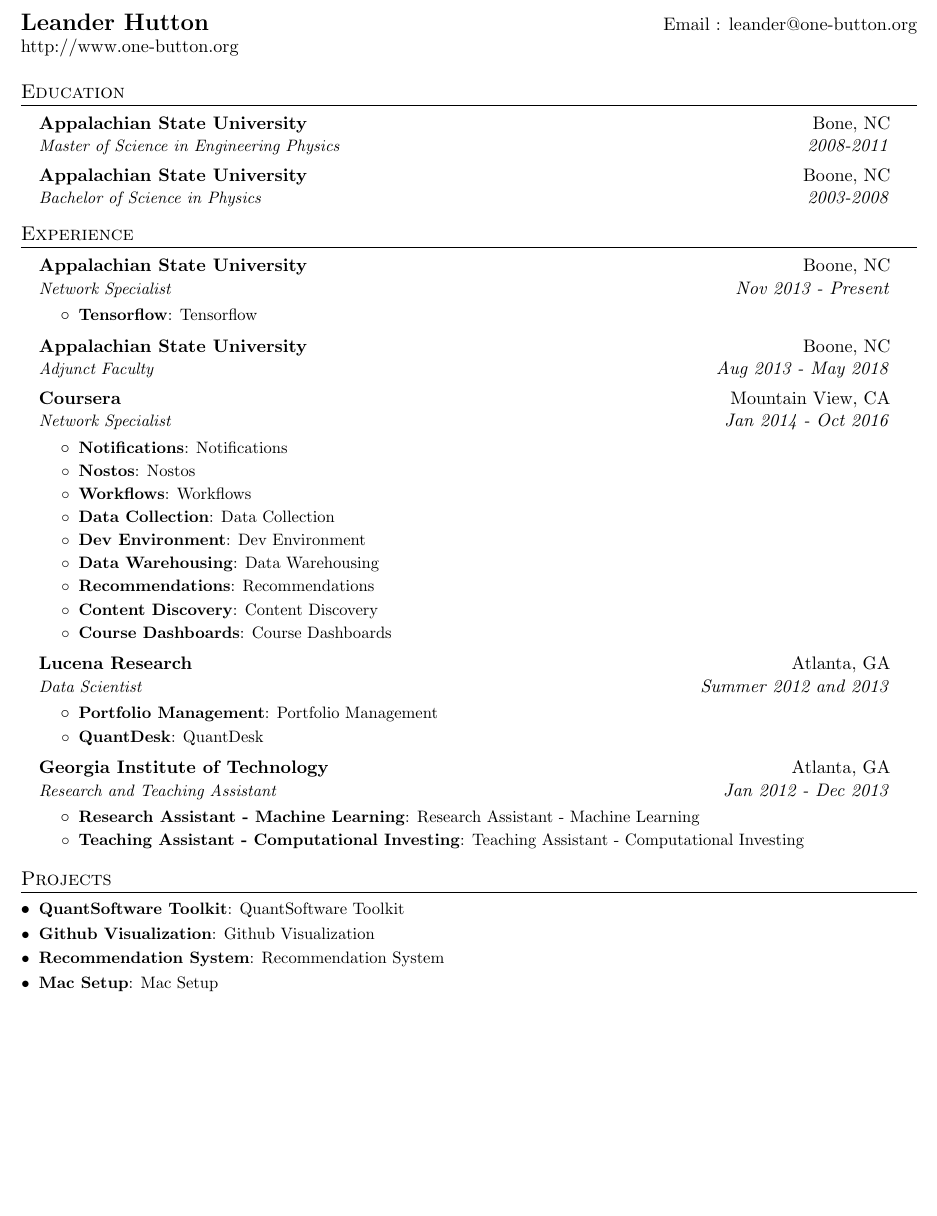
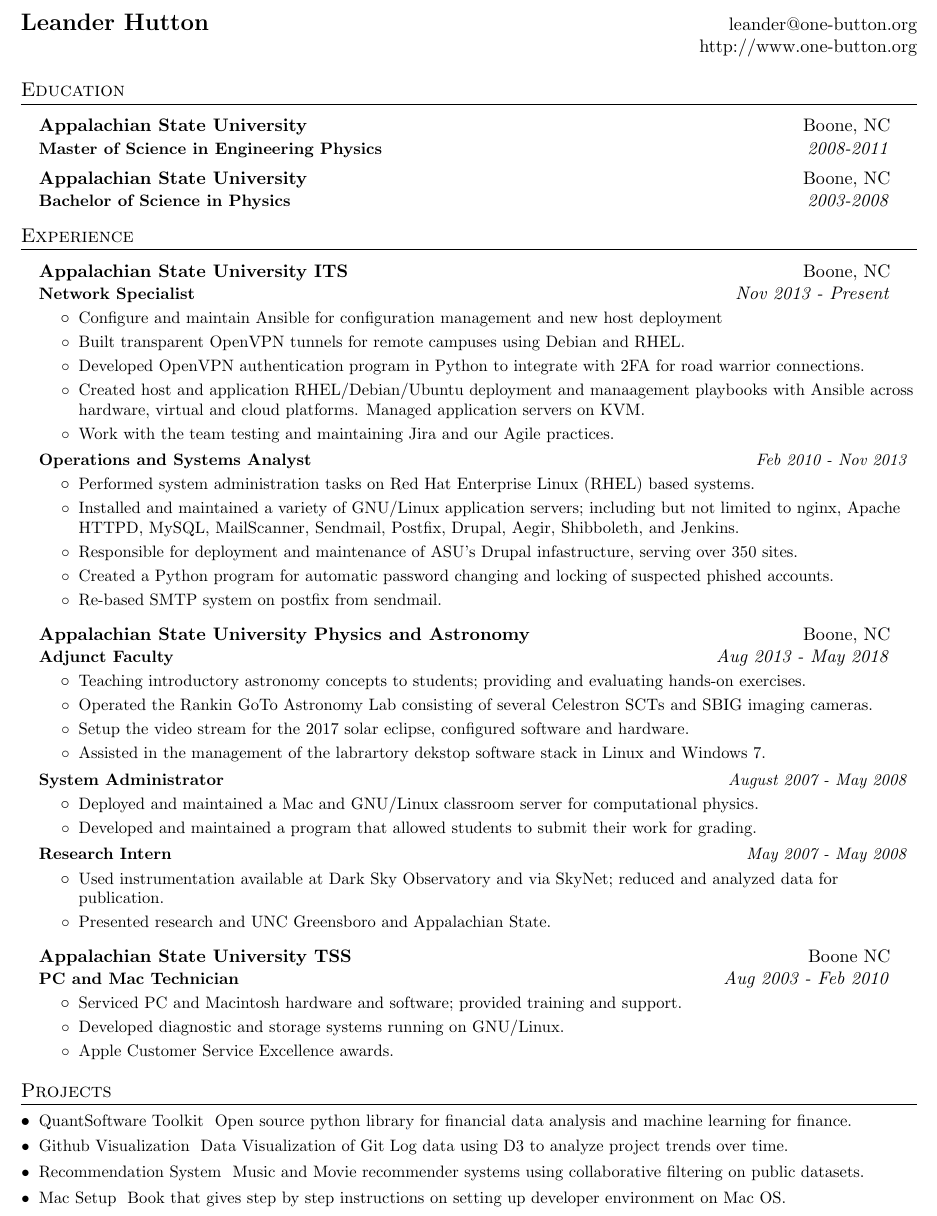
Before and after one commit to leanderhutton/cv, a LaTeX CV (resume_new.tex): part of the page, cut so that both start at the same text, the shorter picture padded with empty space. Compiled offline with pdfLaTeX.

Commit message:
updated resume_new

```diff
--- a/resume_new.tex
+++ b/resume_new.tex
@@ -49,9 +44,9 @@
 %-------------------------
 % Custom commands
 
-\newcommand{\resumeItem}[2]{
+\newcommand{\resumeItem}[1]{
 	\item\small{
-		\textbf{#1}{: #1 \vspace{-2pt}}
+		{#1}
 	}
 }
 
@@ -65,16 +60,16 @@
 }
 
 \newcommand{\resumeSubheading}[4]{
-  \vspace{-1pt}\item[]
+  \vspace{1pt}\item[]
     \begin{tabular*}{0.95\textwidth}[t]{l@{\extracolsep{\fill}}r}
       \textbf{#1} & #2 \\
-      \textit{\small#3} & \textit{\ #4} \\
+      \textbf{\small#3} & \textit{\ #4} \\
     \end{tabular*}\vspace{-5pt}
 }
 
 \newcommand{\resumeSubSubheading}[2]{
     \begin{tabular*}{0.97\textwidth}{l@{\extracolsep{\fill}}r}
-      \textit{\small#1} & \textit{\small #2} \\
+      \textbf{\small#1} & \textit{\small #2} \\
     \end{tabular*}\vspace{-5pt}
 }
 
@@ -95,8 +90,8 @@
 
 %----------HEADING-----------------
 \begin{tabular*}{\textwidth}{l@{\extracolsep{\fill}}r}
-  \textbf{\href{http://www.one-button.org}{\Large Leander Hutton}} & Email : \href{mailto:leander@one-button.org}{leander@one-button.org}\\
-  \href{http://www.one-button.org}{http://www.one-button.org}
+  \textbf{\href{http://www.one-button.org}{\Large Leander Hutton}}& \href{mailto:leander@one-button.org}{leander@one-button.org}\\&
+  \href{https://www.one-button.org}{http://www.one-button.org}
 \end{tabular*}
 
 
@@ -104,7 +99,7 @@
 \section{Education}
 \resumeSubHeadingListStart
     \resumeSubheading
-      {Appalachian State University}{Bone, NC}
+      {Appalachian State University}{Boone, NC}
       {Master of Science in Engineering Physics}{2008-2011}
     \resumeSubheading
       {Appalachian State University}{Boone, NC}
@@ -115,75 +110,61 @@
 
 %-----------EXPERIENCE-----------------
 \section{Experience}
-  \resumeSubHeadingListStart
+\resumeSubHeadingListStart
 
     \resumeSubheading
-      {Appalachian State University}{Boone, NC}
-      {Network Specialist}{Nov 2013 - Present}
+      {Appalachian State University ITS}{Boone, NC}
+      {Network Specialist}  {Nov 2013 - Present}
       \resumeItemListStart
-        \resumeItem{Tensorflow}
-          {TensorFlow is an open source software library for numerical computation using data flow graphs; primarily used for training deep learning models. Worked on APIs and performance for training models on Tensor Processing Units (TPU).}
+        \resumeItem{Configure and maintain Ansible for configuration management and new host deployment}
+        \resumeItem{Built transparent OpenVPN tunnels for remote campuses using Debian and RHEL.}
+        \resumeItem{Developed OpenVPN authentication program in Python to integrate with 2FA for road warrior connections.}
+        \resumeItem{Created host and application RHEL/Debian/Ubuntu deployment and manaagement playbooks with Ansible across hardware, virtual and cloud platforms. Managed application servers on KVM.}
+        \resumeItem{Work with the team testing and maintaining Jira and our Agile practices.}
       \resumeItemListEnd
-         \resumeSubheading
-      {Appalachian State University}{Boone, NC}
-      {Adjunct Faculty}{Aug 2013 - May 2018}
+    \resumeSubSubheading
+     {Operations and Systems Analyst}{Feb 2010 - Nov 2013}
+    \resumeItemListStart
+       \resumeItem{Performed system administration tasks on Red Hat Enterprise Linux (RHEL) based systems.}
+       \resumeItem{Installed and maintained a variety of GNU/Linux application servers; including but not limited to nginx, Apache HTTPD, MySQL, MailScanner, Sendmail, Postfix, Drupal, Aegir, Shibboleth, and Jenkins.}
+       \resumeItem{Responsible for deployment and maintenance of ASU's Drupal infastructure, serving over 350 sites.}
+       \resumeItem{Created a Python program for automatic password changing and locking of suspected phished accounts.}
+       \resumeItem{Re-based SMTP system on postfix from sendmail.}
+   \resumeItemListEnd
+	\resumeSubheading
+	{Appalachian State University Physics and Astronomy}{Boone, NC}
+	{Adjunct Faculty}  {Aug 2013 - May 2018}
+	\resumeItemListStart
+	 \resumeItem{Teaching introductory astronomy concepts to students; providing and evaluating hands-on exercises.}
+	 \resumeItem{Operated the Rankin GoTo Astronomy Lab consisting of several Celestron SCTs and SBIG imaging cameras.}
+	 \resumeItem{Setup the video stream for the 2017 solar eclipse, configured software and hardware.}
+	\resumeItem{Assisted in the management of the labrartory dekstop software stack in Linux and Windows 7.}
+	 \resumeItemListEnd
+	 \resumeSubSubheading
+	 {System Administrator}{August 2007 - May 2008}
+	 \resumeItemListStart
+	 \resumeItem{Deployed and maintained a Mac and GNU/Linux classroom server for computational physics.}
+	 \resumeItem{Developed and maintained a program that allowed students to submit their work for grading.}
+	 \resumeItemListEnd
+	 \resumeSubSubheading
+	 {Research Intern}{May 2007 - May 2008}
+	 \resumeItemListStart
+	 \resumeItem{Used instrumentation available at Dark Sky Observatory and via SkyNet; reduced and analyzed data for publication.}
+	 \resumeItem{Presented research and UNC Greensboro and Appalachian State.}
+	 \resumeItemListEnd
+	 \resumeSubheading
+	 {Appalachian State University TSS}{Boone NC}
+	 {PC and Mac Technician}{Aug 2003 - Feb 2010}
+	 \resumeItemListStart
+	 \resumeItem{Serviced PC and Macintosh hardware and software; provided training and support.}
+	 \resumeItem{Developed diagnostic and storage systems running on GNU/Linux.}
+	 \resumeItem{Apple Customer Service Excellence awards.}
+	 \resumeItemListEnd
 
 
-% --------Multiple Positions Heading------------
-%    \resumeSubSubheading
-%     {Software Engineer I}{Oct 2014 - Sep 2016}
-%     \resumeItemListStart
-%        \resumeItem{Apache Beam}
-%          {Apache Beam is a unified model for defining both batch and streaming data-parallel processing pipelines}
-%     \resumeItemListEnd
-%    \resumeSubHeadingListEnd
-%-------------------------------------------
+\resumeSubHeadingListEnd
 
-    \resumeSubheading
-      {Coursera}{Mountain View, CA}
-      {Network Specialist}{Jan 2014 - Oct 2016}
-      \resumeItemListStart
-        \resumeItem{Notifications}
-          {Service for sending email, push and in-app notifications. Involved in features such as delivery time optimization, tracking, queuing and A/B testing. Built an internal app to run batch campaigns for marketing etc.}
-        \resumeItem{Nostos}
-          {Bulk data processing and injection service from Hadoop to Cassandra and provides a thin REST layer on top for serving offline computed data online.}
-        \resumeItem{Workflows}
-          {Dataduct an open source workflow framework to create and manage data pipelines leveraging reusables patterns to expedite developer productivity.}
-        \resumeItem{Data Collection}
-          {Designed the internal survey and crowd sourcing platform which allowed for creating various tasks for crowd sourcing or embedding surveys across the Coursera platform.}
-        \resumeItem{Dev Environment}
-          {Analytics environment based on docker and AWS, standardized the python and R dependencies. Wrote the core libraries that are shared by all data scientists.}
-        \resumeItem{Data Warehousing}
-          {Setup, schema design and management of Amazon Redshift. Built an internal app for access to the data using a web interface. Dataduct integration for daily ETL injection into Redshift.}
-        \resumeItem{Recommendations}
-          {Core service for all recommendation systems at Coursera, currently used on the homepage and throughout the content discovery process. Worked on both offline training and online serving.}
-        \resumeItem{Content Discovery}
-          {Improved content discovery by building a new onboarding experience on coursera. Using this to personalize the search and browse experience. Also worked on ranking and indexing improvements.}
-        \resumeItem{Course Dashboards}
-          {Instructor dashboards and learner surveying tools, which helped instructors run their class better by providing data on Assignments and Learner Activity.}
-      \resumeItemListEnd
 
-    \resumeSubheading
-      {Lucena Research}{Atlanta, GA}
-      {Data Scientist}{Summer 2012 and 2013}
-      \resumeItemListStart
-        \resumeItem{Portfolio Management}
-          {Created models for portfolio hedging,  portfolio optimization and price forecasting. Also creating a strategy backtesting engine used for simulating and backtesting strategies.}
-        \resumeItem{QuantDesk}
-          {Python backend for a web application used by hedge fund managers for portfolio management.}
-      \resumeItemListEnd
-
-    \resumeSubheading
-      {Georgia Institute of Technology}{Atlanta, GA}
-      {Research and Teaching Assistant}{Jan 2012 - Dec 2013}
-      \resumeItemListStart
-        \resumeItem{Research Assistant - Machine Learning}
-          {Research on machine learning for portfolio hedging and replication algorithms. Modeling low-risk \& continuous-return strategies. Developed the python library QSTK.}
-        \resumeItem{Teaching Assistant - Computational Investing}
-          {The online course on Coursera, had more than 100,000 students enrolled. It was featured on the 11 Alive News and the Atlanta Journal Constitution. Involved in creating assignment, exams and conducting recitation sessions. Also taught the on-campus version of the course.}
-      \resumeItemListEnd
-
-  \resumeSubHeadingListEnd
 
 
 %-----------PROJECTS-----------------
```
Also changed, not shown: resume_new.tex (5 more changed lines).
